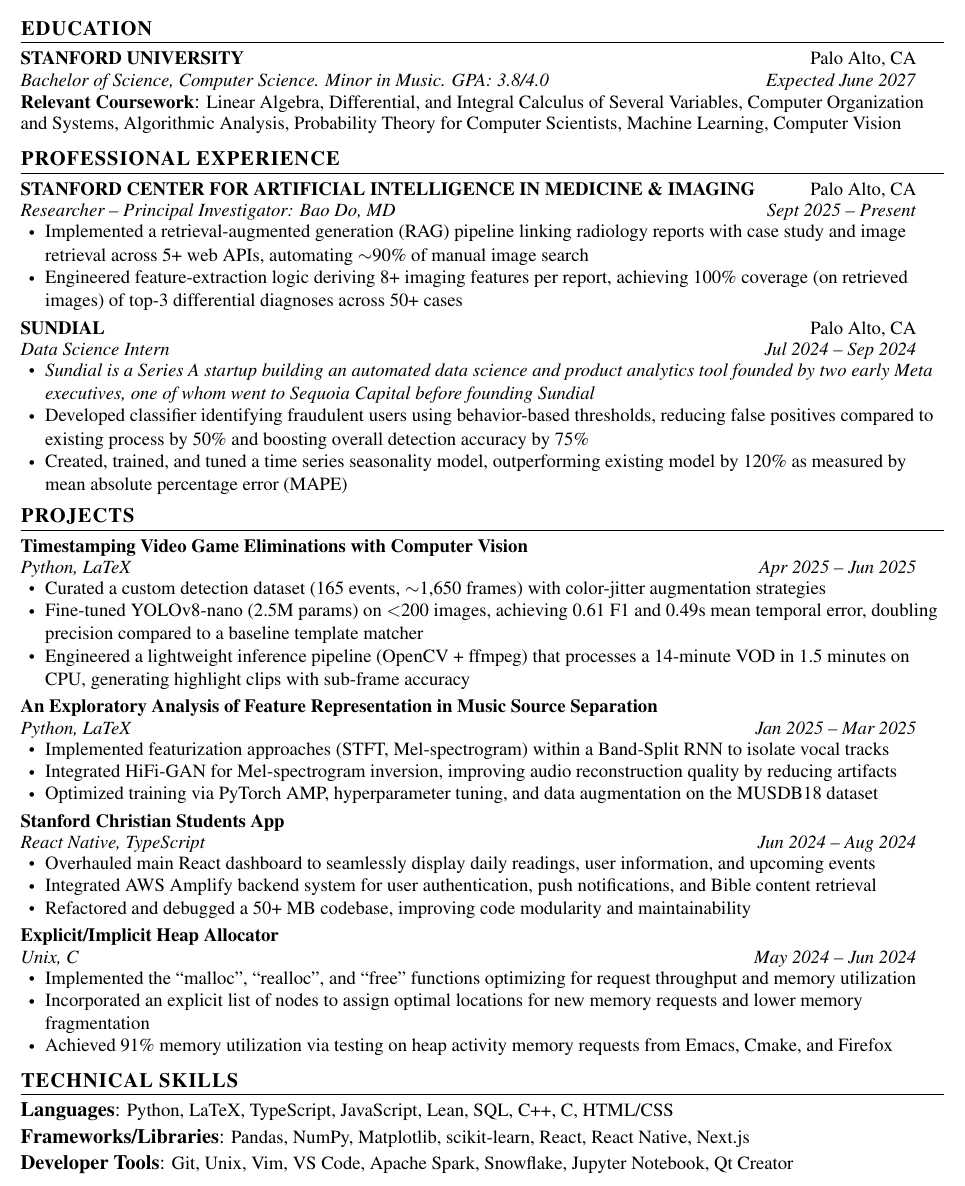
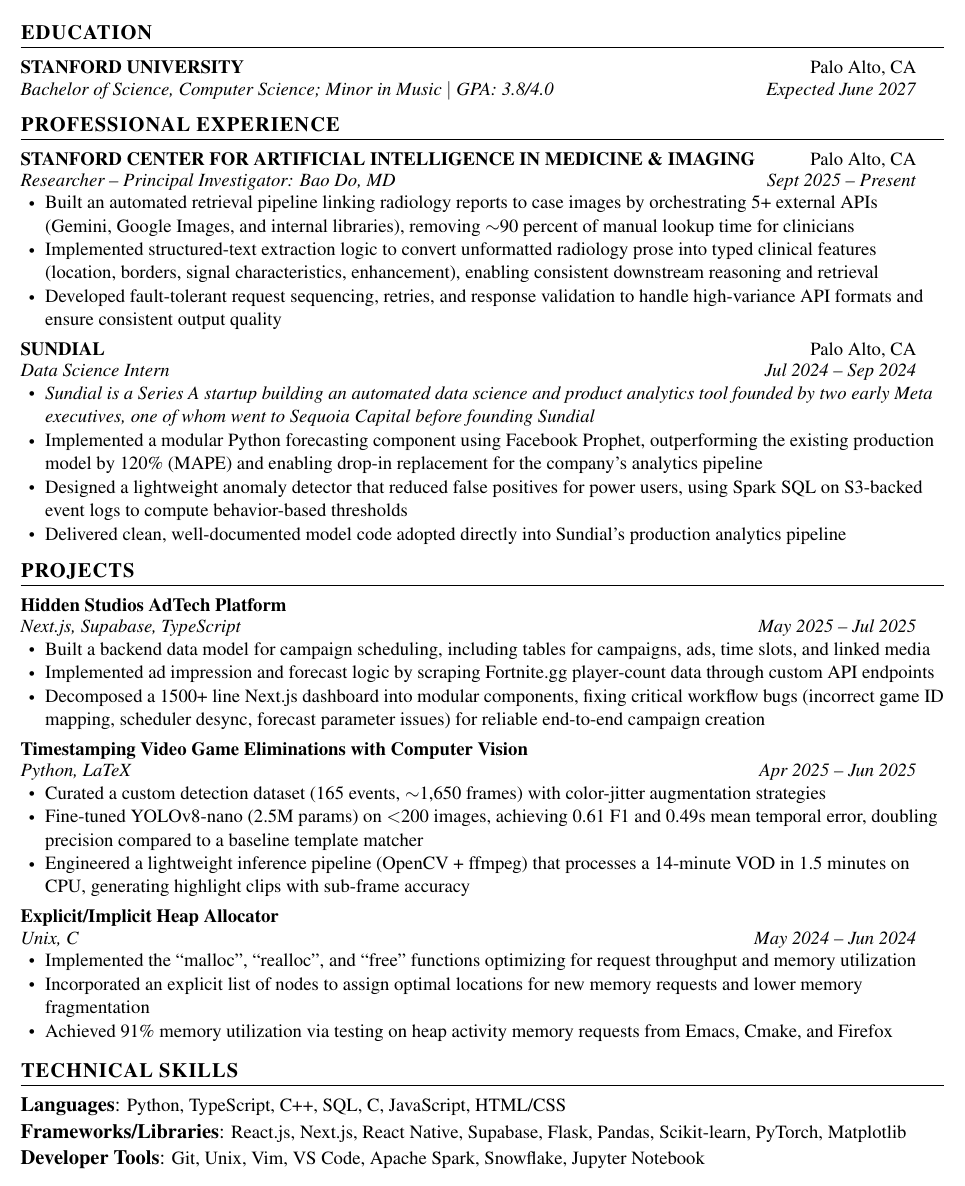
Before and after one commit to pauly00n/resume, a LaTeX CV (Paul_Yoon_Resume.tex): part of the page, cut so that both start at the same text. Compiled offline with pdfLaTeX.

Commit message:
best ats resume for cs places

```diff
--- a/Paul_Yoon_Resume.tex
+++ b/Paul_Yoon_Resume.tex
@@ -128,21 +128,14 @@
       \small
       +1 (713) 320-1032 $\mid$ \href{mailto:pauljy@stanford.edu}{\underline{pauljy@stanford.edu}} $\mid$ \href{https://linkedin.com/in/pauljinyoon}{\underline{linkedin.com/in/pauljinyoon}} $\mid$ \href{https://paulyoon.xyz}{\underline{paulyoon.xyz}}
 \end{center}
-
-
 %-----------EDUCATION-----------
 \section{\textbf{EDUCATION}}
   \resumeSubHeadingListStart
     \resumeSubheading
       {STANFORD UNIVERSITY}{Palo Alto, CA}
-      {Bachelor of Science, Computer Science. Minor in Music. GPA: 3.8/4.0}{Expected June 2027}
+      {Bachelor of Science, Computer Science; Minor in Music $\mid$ GPA: 3.8/4.0}{Expected June 2027}
       \vspace{2pt}
-    \item{\textbf{\fontsize{11}{11}\selectfont Relevant Coursework}{: \small{Linear Algebra, Differential, and Integral Calculus of Several Variables, Computer Organization}}
-    }
-    \vspace{-8pt}
-    \resumeCourseNew{and Systems, Algorithmic Analysis, Probability Theory for Computer Scientists, Machine Learning, Computer Vision }{}
-    \vspace{4pt}
-    \resumeSubHeadingListEnd
+        \resumeSubHeadingListEnd
 
 %-----------Professional Experience-----------
   \section{\textbf{PROFESSIONAL EXPERIENCE}}
@@ -153,8 +146,9 @@
       {Researcher -- Principal Investigator: Bao Do, MD}{Sept 2025 -- Present}
       \vspace{1pt}
       \resumeItemListStart
-        \resumeItem{Implemented a retrieval-augmented generation (RAG) pipeline linking radiology reports with case study and image retrieval across 5+ web APIs, automating $\sim$90\% of manual image search}
-        \resumeItem{Engineered feature-extraction logic deriving 8+ imaging features per report, achieving 100\% coverage (on retrieved images) of top-3 differential diagnoses across 50+ cases}
+        \resumeItem{Built an automated retrieval pipeline linking radiology reports to case images by orchestrating 5+ external APIs (Gemini, Google Images, and internal libraries), removing $\sim$90 percent of manual lookup time for clinicians}
+        \resumeItem{Implemented structured-text extraction logic to convert unformatted radiology prose into typed clinical features (location, borders, signal characteristics, enhancement), enabling consistent downstream reasoning and retrieval}
+        \resumeItem{Developed fault-tolerant request sequencing, retries, and response validation to handle high-variance API formats and ensure consistent output quality}
       \resumeItemListEnd
 
     \resumeSubheading
@@ -163,8 +157,9 @@
       \resumeItemListStart
       \vspace{1pt}
         \resumeItem{\textit{Sundial is a Series A startup building an automated data science and product analytics tool founded by two early Meta executives, one of whom went to Sequoia Capital before founding Sundial}}
-        \resumeItem{Developed classifier identifying fraudulent users using behavior-based thresholds, reducing false positives compared to existing process by 50\% and boosting overall detection accuracy by 75\%}
-        \resumeItem{Created, trained, and tuned a time series seasonality model, outperforming existing model by 120\% as measured by mean absolute percentage error (MAPE)}
+        \resumeItem{Implemented a modular Python forecasting component using Facebook Prophet, outperforming the existing production model by 120\% (MAPE) and enabling drop-in replacement for the company’s analytics pipeline}
+        \resumeItem{Designed a lightweight anomaly detector that reduced false positives for power users, using Spark SQL on S3-backed event logs to compute behavior-based thresholds}
+        \resumeItem{Delivered clean, well-documented model code adopted directly into Sundial’s production analytics pipeline}
       \resumeItemListEnd
           \vspace{-2pt}
   \resumeSubHeadingListEnd
@@ -172,6 +167,16 @@
 %-----------PROJECTS-----------
   \section{\textbf{PROJECTS}}
   \resumeSubHeadingListStart
+    \resumeSubheading
+    {Hidden Studios AdTech Platform}{}
+    {Next.js, Supabase, TypeScript}{May 2025 -- Jul 2025}
+    \vspace{1pt}
+    \resumeItemListStart
+        \resumeItem{Built a backend data model for campaign scheduling, including tables for campaigns, ads, time slots, and linked media}
+        \resumeItem{Implemented ad impression and forecast logic by scraping Fortnite.gg player-count data through custom API endpoints}
+        \resumeItem{Decomposed a 1500+ line Next.js dashboard into modular components, fixing critical workflow bugs (incorrect game ID mapping, scheduler desync, forecast parameter issues) for reliable end-to-end campaign creation}
+    \resumeItemListEnd
+
     \resumeSubheading
     {Timestamping Video Game Eliminations with Computer Vision}{}
     {Python, LaTeX}{Apr 2025 -- Jun 2025}
@@ -181,27 +186,6 @@
         \resumeItem{Fine-tuned YOLOv8-nano (2.5M params) on $<$200 images, achieving 0.61 F1 and 0.49s mean temporal error, doubling precision compared to a baseline template matcher}
         \resumeItem{Engineered a lightweight inference pipeline (OpenCV + ffmpeg) that processes a 14-minute VOD in 1.5 minutes on CPU, generating highlight clips with sub-frame accuracy}
     \resumeItemListEnd
-
-    \resumeSubheading
-    {An Exploratory Analysis of Feature Representation in Music Source Separation}{}
-    {Python, LaTeX}{Jan 2025 -- Mar 2025}
-    \vspace{1pt}
-    \resumeItemListStart
-        \resumeItem{Implemented featurization approaches (STFT, Mel-spectrogram) within a Band-Split RNN to isolate vocal tracks}
-        \resumeItem{Integrated HiFi-GAN for Mel-spectrogram inversion, improving audio reconstruction quality by reducing artifacts}
-        \resumeItem{Optimized training via PyTorch AMP, hyperparameter tuning, and data augmentation on the MUSDB18 dataset}
-    \resumeItemListEnd
-
-    \resumeSubheading
-    {Stanford Christian Students App}{}
-    {React Native, TypeScript}{Jun 2024 -- Aug 2024}
-    \vspace{1pt}
-    \resumeItemListStart
-        \resumeItem{Overhauled main React dashboard to seamlessly display daily readings, user information, and upcoming events}
-        \resumeItem{Integrated AWS Amplify backend system for user authentication, push notifications, and Bible content retrieval}
-        \resumeItem{Refactored and debugged a 50+ MB codebase, improving code modularity and maintainability}
-    \resumeItemListEnd
-
 
     \resumeSubheading
     {Explicit/Implicit Heap Allocator}{}
@@ -220,11 +204,11 @@
     \section{\textbf{TECHNICAL SKILLS}}
  \begin{itemize}[leftmargin=0in, label={}]
     \item{
-        \textbf{Languages}{: \small{Python, LaTeX, TypeScript, JavaScript, Lean, SQL, C++, C, HTML/CSS}} \\
+        \textbf{Languages}{: \small{Python, TypeScript, C++, SQL, C, JavaScript, HTML/CSS}} \\
         \vspace{1pt}
-        \textbf{Frameworks/Libraries}{: \small{Pandas, NumPy, Matplotlib, scikit-learn, React, React Native, Next.js}} \\
+        \textbf{Frameworks/Libraries}{: \small{React.js, Next.js, React Native, Supabase, Flask, Pandas, Scikit-learn, PyTorch, Matplotlib}} \\
         \vspace{1pt}
-        \textbf{Developer Tools}{: \small{Git, Unix, Vim, VS Code, Apache Spark, Snowflake, Jupyter Notebook, Qt Creator}} \\
+        \textbf{Developer Tools}{: \small{Git, Unix, Vim, VS Code, Apache Spark, Snowflake, Jupyter Notebook}} \\
         \vspace{1pt}
     }
  \end{itemize}
```
